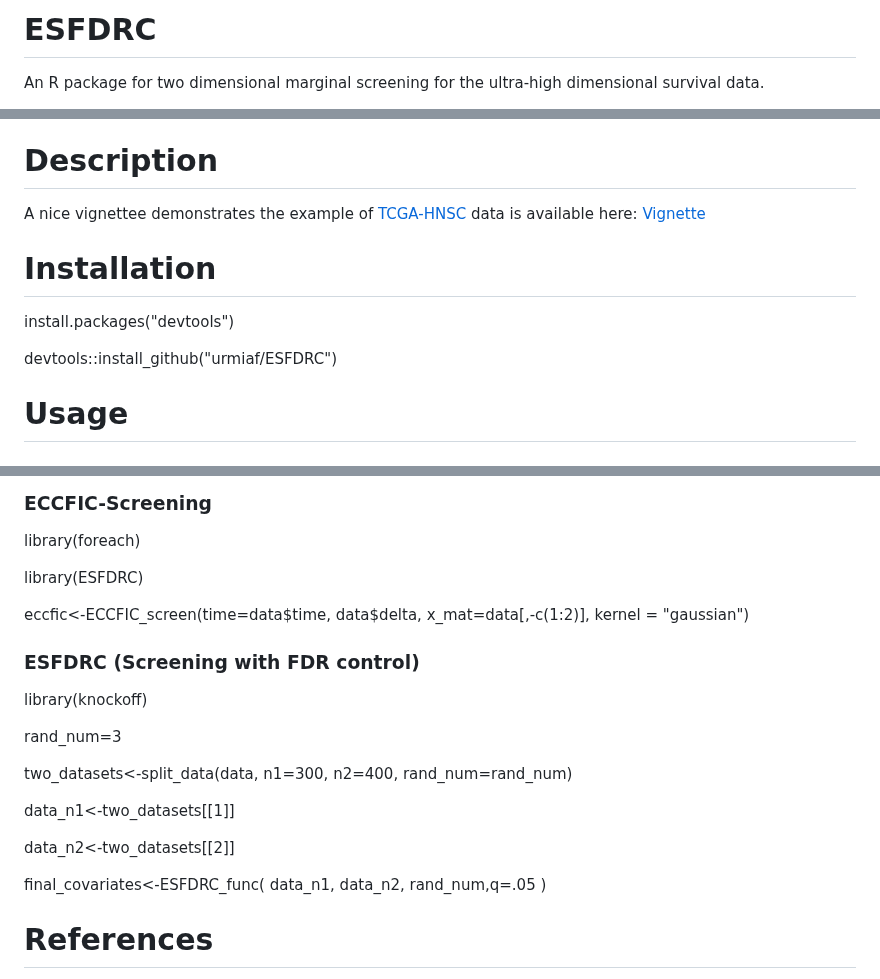
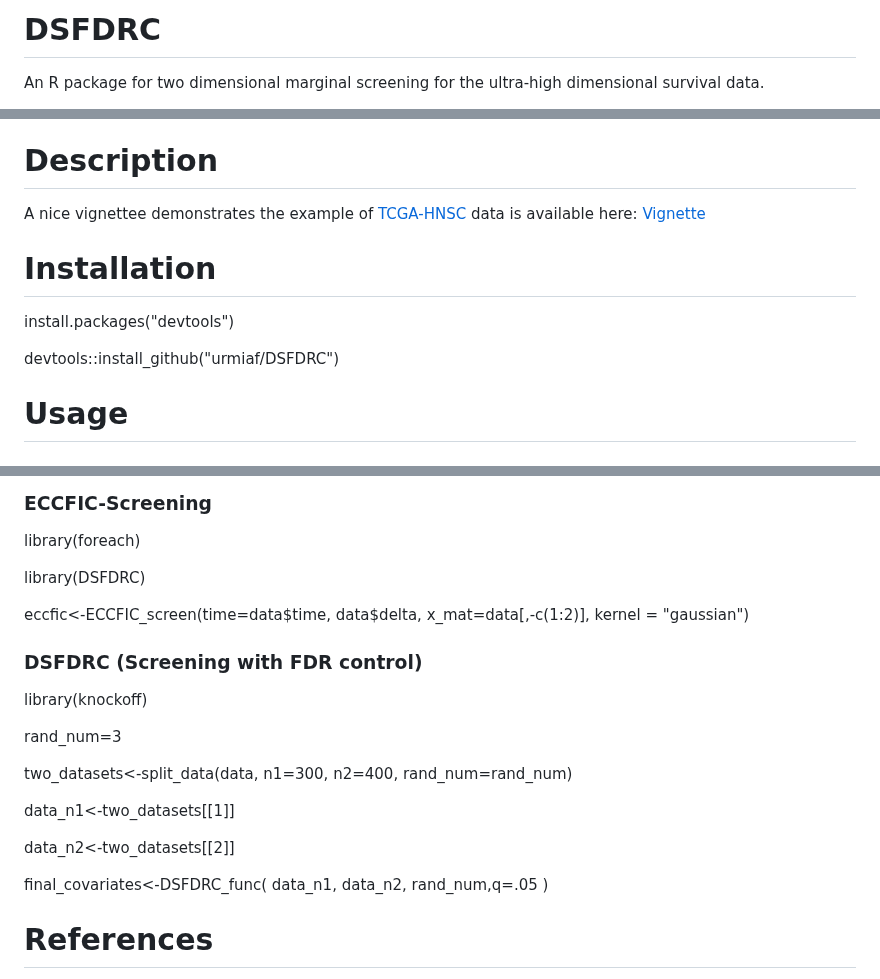
Before and after one commit to bandyopd/DSFDRC, a Markdown page: README.md, 3 parts joined by grey strips. Rendered like a GitHub page.

Commit message:
Update README.md
name change

```diff
--- a/README.md
+++ b/README.md
@@ -1,4 +1,4 @@
-# ESFDRC
+# DSFDRC
 An R package for two dimensional marginal screening for the ultra-high dimensional survival data.
 
 Head and neck cancer is the 6th most common cancer worldwide with an expected 1.08 million new cases each year.
@@ -18,7 +18,7 @@ here: [Vignette](http://htmlpreview.github.io/?https://github.com/urmiaf/ESFDRC/
 # Installation
 install.packages("devtools")
 
-devtools::install_github("urmiaf/ESFDRC")
+devtools::install_github("urmiaf/DSFDRC")
 
 # Usage
 ### Data preparation
@@ -65,11 +65,11 @@ data<-data.frame(time,delta,x) #simulated data
 ### ECCFIC-Screening
 library(foreach)
 
-library(ESFDRC)
+library(DSFDRC)
 
 eccfic<-ECCFIC_screen(time=data$time, data$delta, x_mat=data[,-c(1:2)], kernel = "gaussian")
 
-### ESFDRC (Screening with FDR control)
+### DSFDRC (Screening with FDR control)
 library(knockoff)
 
 rand_num=3
@@ -80,7 +80,7 @@ data_n1<-two_datasets[[1]]
 
 data_n2<-two_datasets[[2]]
 
-final_covariates<-ESFDRC_func(
+final_covariates<-DSFDRC_func(
   data_n1,
   data_n2,
   rand_num,q=.05
```
Also changed, not shown: other parts of README.md (+1 -1 lines).
